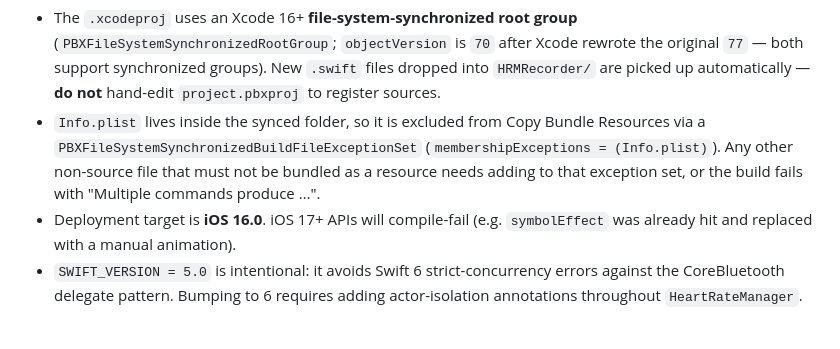
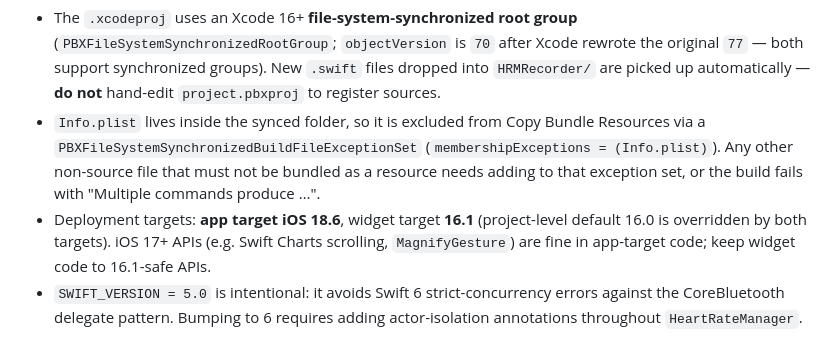
Before and after one commit to jmaddington/HRMRecorder, a Markdown page: CLAUDE.md, the part around the change. Rendered like a GitHub page.

Commit message:
docs: correct stale deployment-target note in CLAUDE.md (HRMRecorder-flq) [AI]
App target is iOS 18.6 (widget 16.1, project default 16.0) - iOS 17+
APIs are fine in app-target code, contrary to the old iOS 16.0 note.

Co-Authored-By: Claude Fable 5 <noreply@anthropic.com>

```diff
--- a/CLAUDE.md
+++ b/CLAUDE.md
@@ -86,8 +86,10 @@ the work, not a separate ask:
   (`membershipExceptions = (Info.plist)`). Any other non-source file that must
   not be bundled as a resource needs adding to that exception set, or the build
   fails with "Multiple commands produce …".
-- Deployment target is **iOS 16.0**. iOS 17+ APIs will compile-fail (e.g.
-  `symbolEffect` was already hit and replaced with a manual animation).
+- Deployment targets: **app target iOS 18.6**, widget target **16.1**
+  (project-level default 16.0 is overridden by both targets). iOS 17+ APIs
+  (e.g. Swift Charts scrolling, `MagnifyGesture`) are fine in app-target
+  code; keep widget code to 16.1-safe APIs.
 - `SWIFT_VERSION = 5.0` is intentional: it avoids Swift 6 strict-concurrency
   errors against the CoreBluetooth delegate pattern. Bumping to 6 requires
   adding actor-isolation annotations throughout `HeartRateManager`.
```
